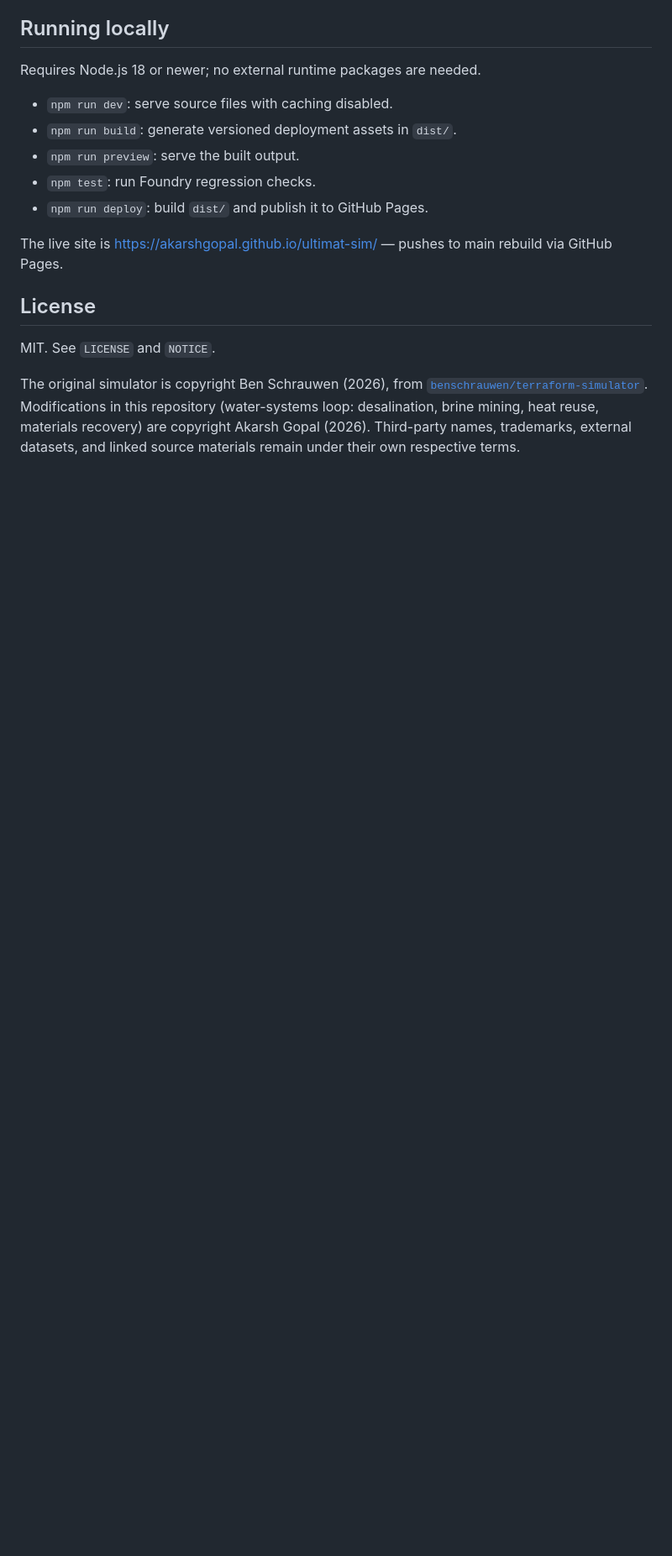
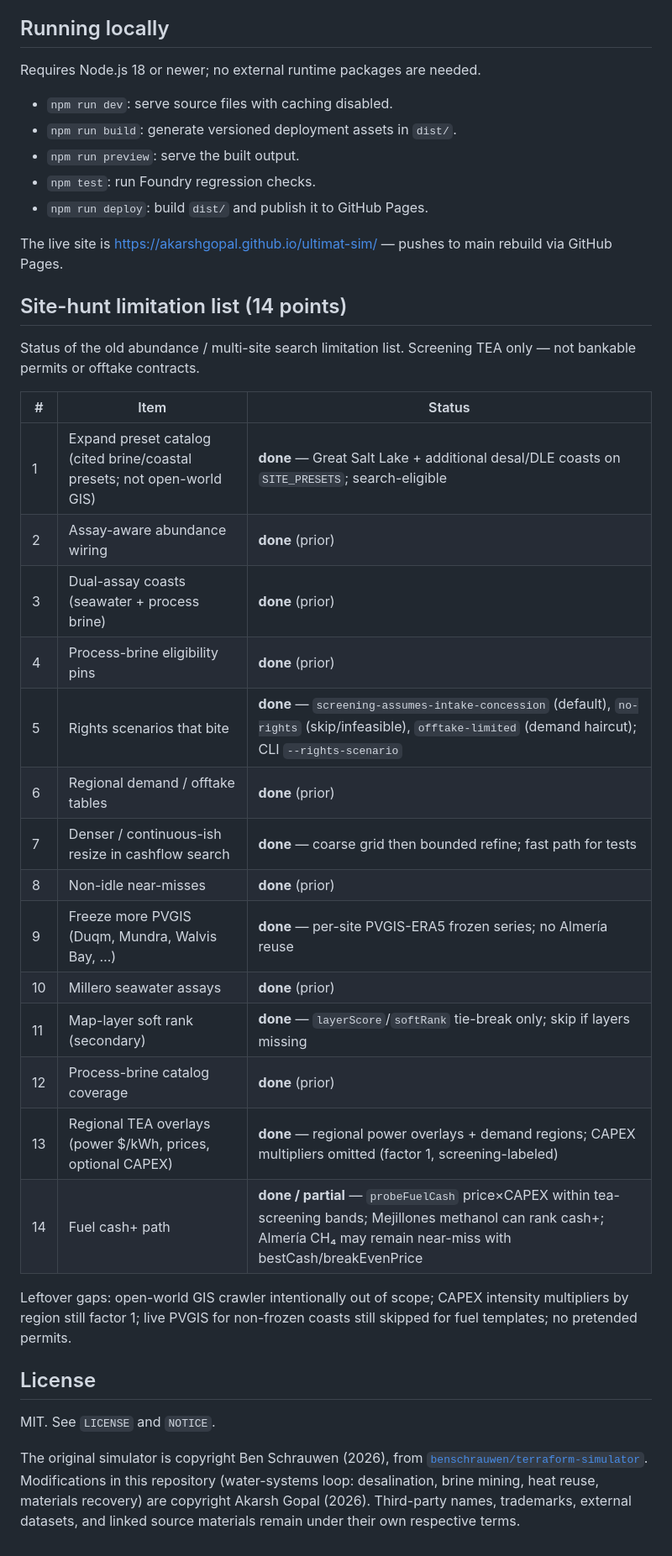
Before and after one commit to akarshgopal/ultimat-sim, a Markdown page: README.md, the part around the change. Shown at 84% size. Drawn GitHub-style; blank space fills up the shorter version.

Commit message:
Document status of the old 14-point site-hunt limitation list.

```diff
--- a/README.md
+++ b/README.md
@@ -68,6 +68,31 @@ Requires Node.js 18 or newer; no external runtime packages are needed.
 
 The live site is https://akarshgopal.github.io/ultimat-sim/ — pushes to main rebuild via GitHub Pages.
 
+
+## Site-hunt limitation list (14 points)
+
+Status of the old abundance / multi-site search limitation list. Screening TEA only — not bankable permits or offtake contracts.
+
+| # | Item | Status |
+|---|------|--------|
+| 1 | Expand preset catalog (cited brine/coastal presets; not open-world GIS) | **done** — Great Salt Lake + additional desal/DLE coasts on `SITE_PRESETS`; search-eligible |
+| 2 | Assay-aware abundance wiring | **done** (prior) |
+| 3 | Dual-assay coasts (seawater + process brine) | **done** (prior) |
+| 4 | Process-brine eligibility pins | **done** (prior) |
+| 5 | Rights scenarios that bite | **done** — `screening-assumes-intake-concession` (default), `no-rights` (skip/infeasible), `offtake-limited` (demand haircut); CLI `--rights-scenario` |
+| 6 | Regional demand / offtake tables | **done** (prior) |
+| 7 | Denser / continuous-ish resize in cashflow search | **done** — coarse grid then bounded refine; fast path for tests |
+| 8 | Non-idle near-misses | **done** (prior) |
+| 9 | Freeze more PVGIS (Duqm, Mundra, Walvis Bay, …) | **done** — per-site PVGIS-ERA5 frozen series; no Almería reuse |
+| 10 | Millero seawater assays | **done** (prior) |
+| 11 | Map-layer soft rank (secondary) | **done** — `layerScore`/`softRank` tie-break only; skip if layers missing |
+| 12 | Process-brine catalog coverage | **done** (prior) |
+| 13 | Regional TEA overlays (power $/kWh, prices, optional CAPEX) | **done** — regional power overlays + demand regions; CAPEX multipliers omitted (factor 1, screening-labeled) |
+| 14 | Fuel cash+ path | **done / partial** — `probeFuelCash` price×CAPEX within tea-screening bands; Mejillones methanol can rank cash+; Almería CH₄ may remain near-miss with bestCash/breakEvenPrice |
+
+Leftover gaps: open-world GIS crawler intentionally out of scope; CAPEX intensity multipliers by region still factor 1; live PVGIS for non-frozen coasts still skipped for fuel templates; no pretended permits.
+
+
 ## License
 
 MIT. See `LICENSE` and `NOTICE`.
```
